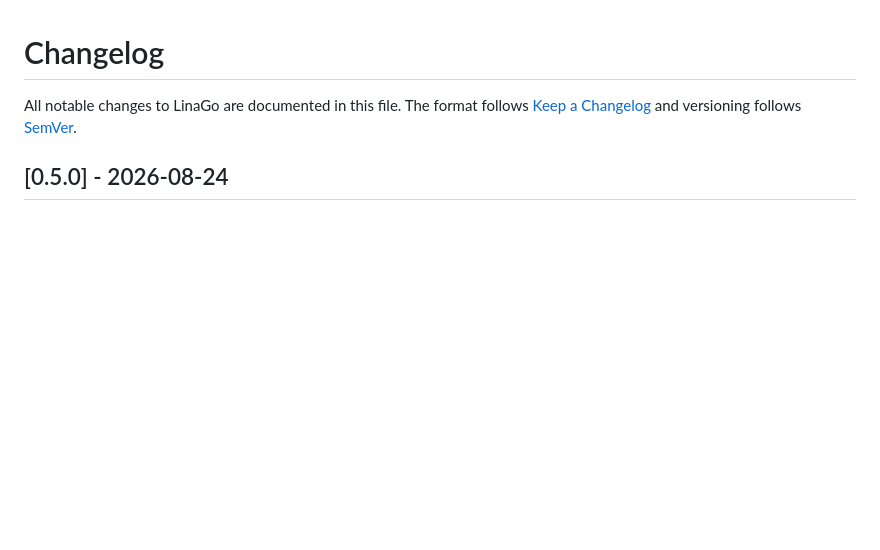
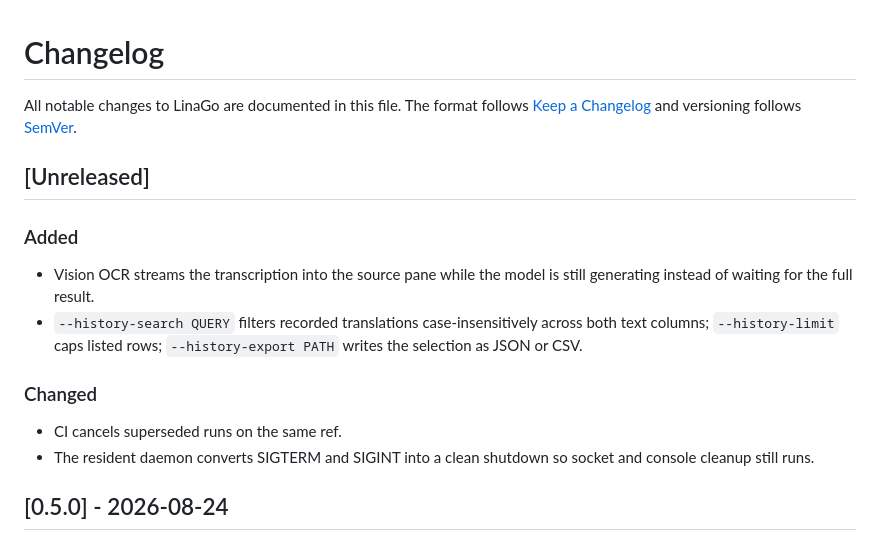
Before and after one commit to StepaniaH/LinaGo, a Markdown page: CHANGELOG.md, the part around the change. Rendered like a GitHub page; blank space fills up the shorter version.

```diff
--- a/CHANGELOG.md
+++ b/CHANGELOG.md
@@ -3,6 +3,23 @@
 All notable changes to LinaGo are documented in this file. The format
 follows [Keep a Changelog](https://keepachangelog.com/en/1.1.0/) and
 versioning follows [SemVer](https://semver.org/).
+
+## [Unreleased]
+
+### Added
+
+- Vision OCR streams the transcription into the source pane while the
+  model is still generating instead of waiting for the full result.
+- `--history-search QUERY` filters recorded translations
+  case-insensitively across both text columns; `--history-limit`
+  caps listed rows; `--history-export PATH` writes the selection as
+  JSON or CSV.
+
+### Changed
+
+- CI cancels superseded runs on the same ref.
+- The resident daemon converts SIGTERM and SIGINT into a clean
+  shutdown so socket and console cleanup still runs.
 
 ## [0.5.0] - 2026-08-24
 
```
Also changed, not shown: README.md (+3 -1 lines).
